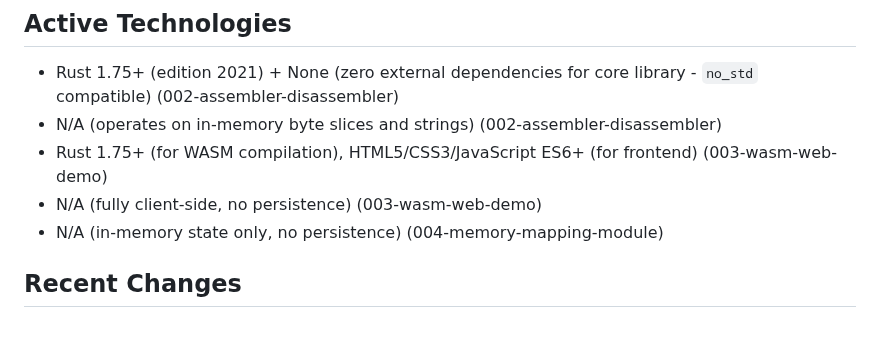
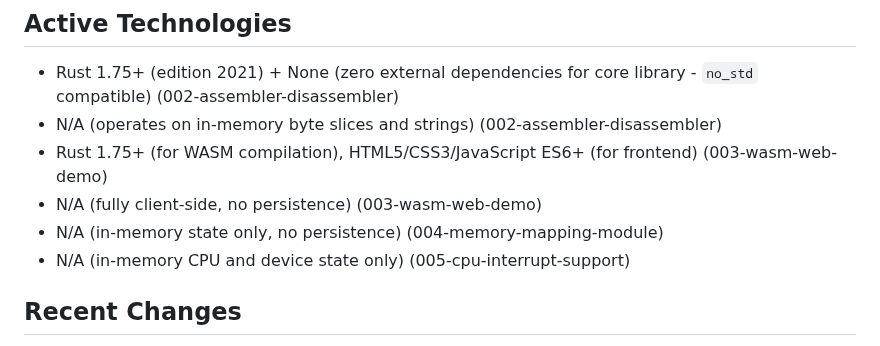
Before and after one commit to gregbell/lib6502, a Markdown page: CLAUDE.md, the part around the change. Rendered like a GitHub page.

Commit message:
chore: update CLAUDE.md with interrupt support technologies

```diff
--- a/CLAUDE.md
+++ b/CLAUDE.md
@@ -143,6 +143,7 @@ When adding new instructions:
 - Rust 1.75+ (for WASM compilation), HTML5/CSS3/JavaScript ES6+ (for frontend) (003-wasm-web-demo)
 - N/A (fully client-side, no persistence) (003-wasm-web-demo)
 - N/A (in-memory state only, no persistence) (004-memory-mapping-module)
+- N/A (in-memory CPU and device state only) (005-cpu-interrupt-support)
 
 ## Recent Changes
 - 002-assembler-disassembler: Added Rust 1.75+ (edition 2021) + None (zero external dependencies for core library - `no_std` compatible)
```
